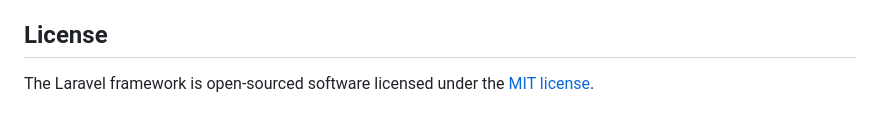
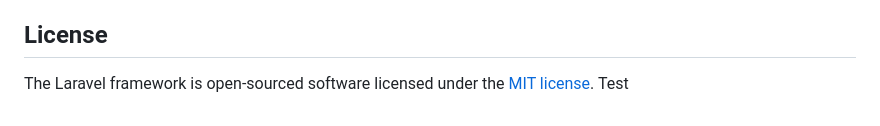
Before and after one commit to sachinkorde/bingo-backend, a Markdown page: README.md, the part around the change. Drawn GitHub-style.

Commit message:
Test initial commit

```diff
--- a/README.md
+++ b/README.md
@@ -56,3 +56,4 @@ If you discover a security vulnerability within Laravel, please send an e-mail t
 ## License
 
 The Laravel framework is open-sourced software licensed under the [MIT license](https://opensource.org/licenses/MIT).
+Test
```
